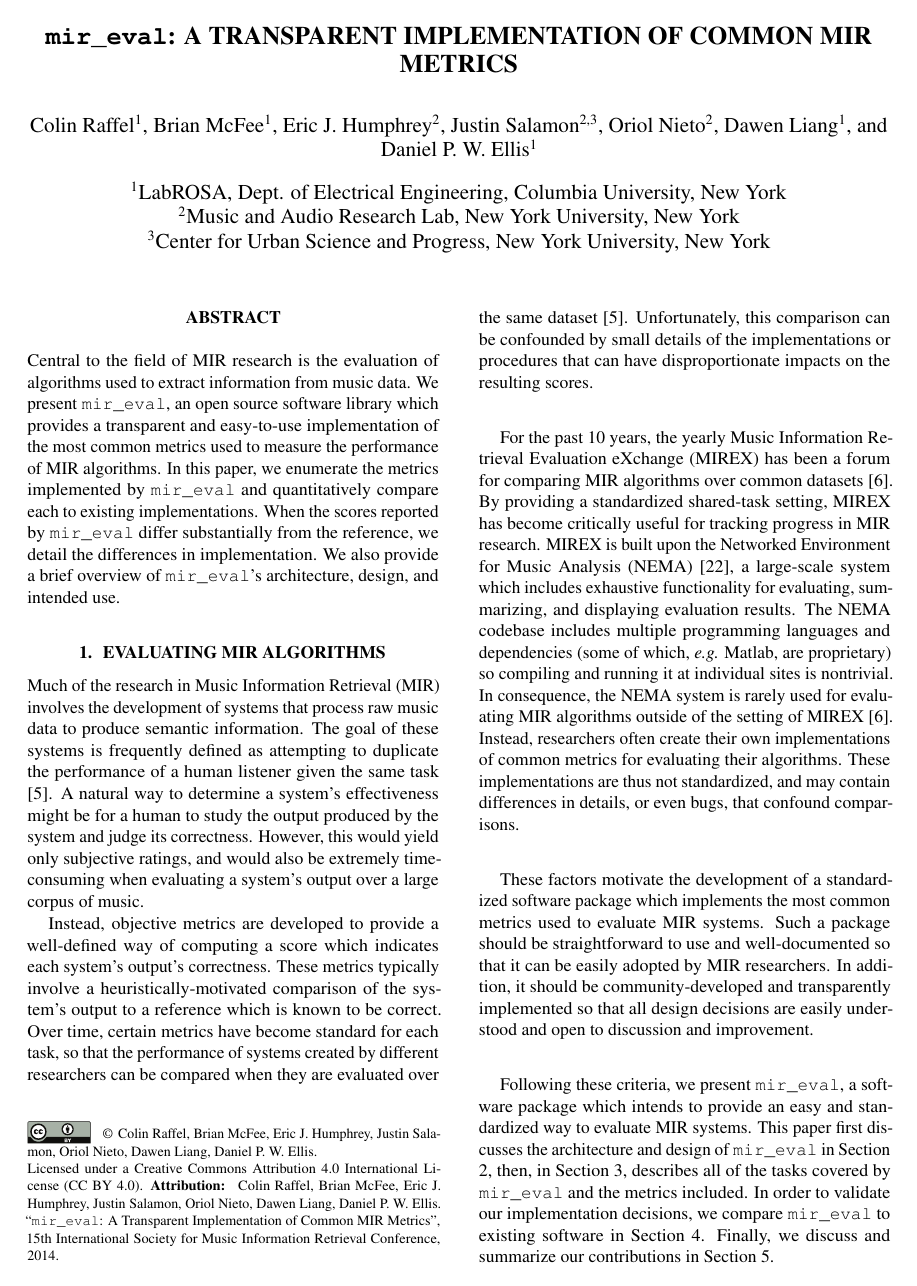
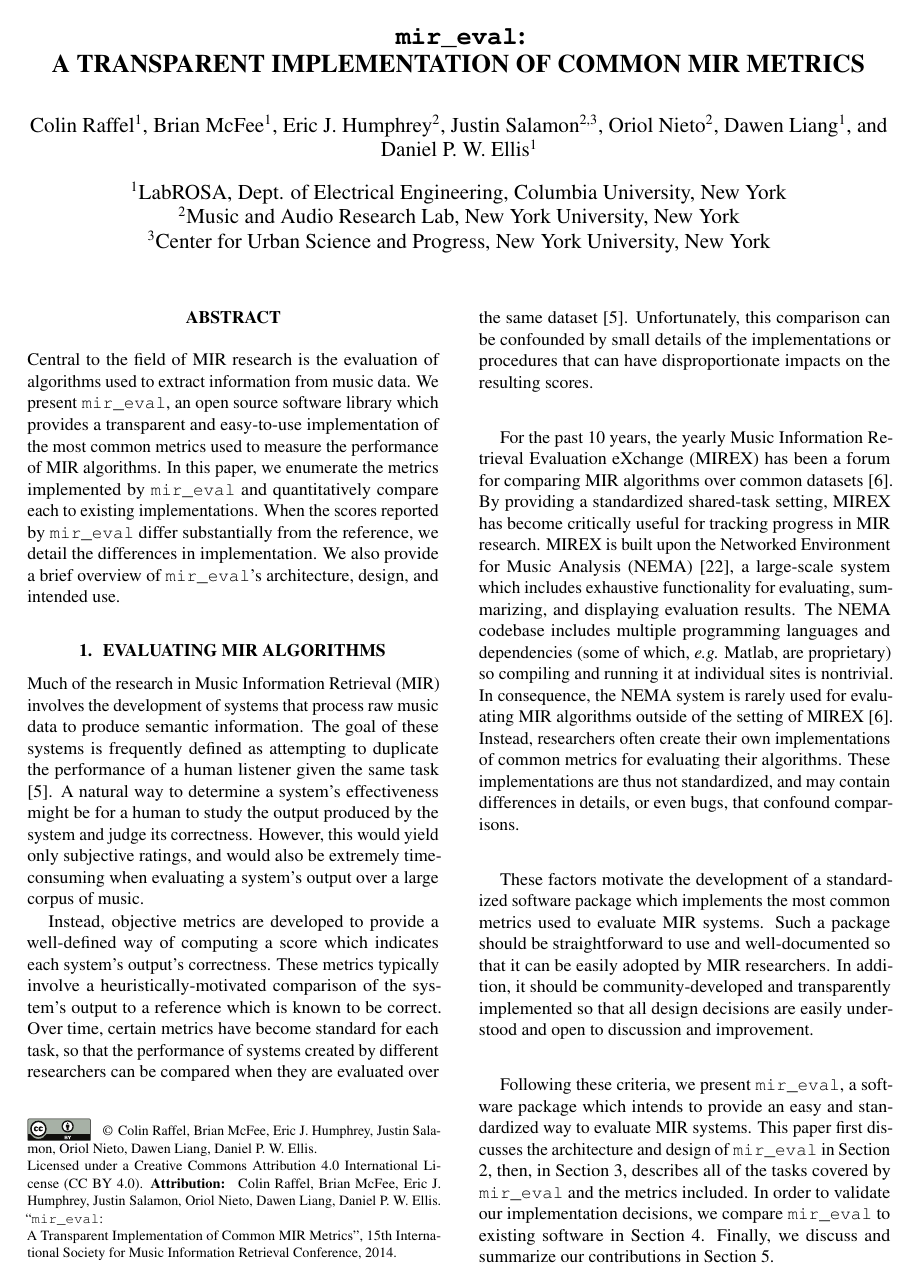
Before and after one commit to craffel/mir_eval-ismir, a LaTeX paper (paper/paper.tex): page 1 of 6. Compiled offline with pdfLaTeX.

Commit message:
put line break in title; added in part to NSF support claim

```diff
--- a/paper/paper.tex
+++ b/paper/paper.tex
@@ -27,7 +27,8 @@
 
 \def\mireval{\texttt{mir\char`_eval}}
 
-\title{\mireval{}: A Transparent Implementation of Common MIR Metrics}
+\title{\mireval{}:\\
+A Transparent Implementation of Common MIR Metrics}
 
 %\threeauthors
 %  {First author} {Affiliation1 \\ {\tt author1@ismir.edu}}
```
Also changed, not shown: paper/paper.pdf.
